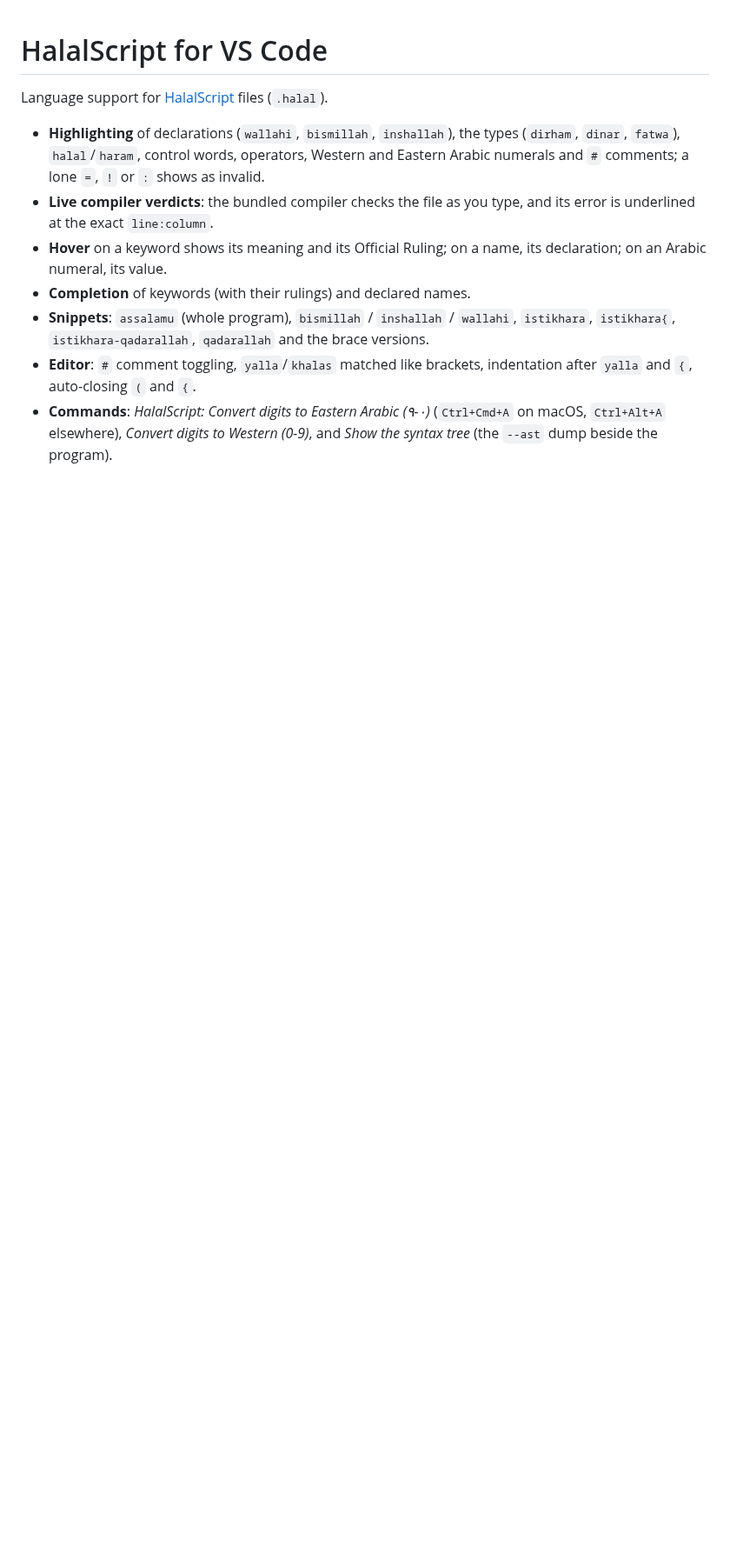
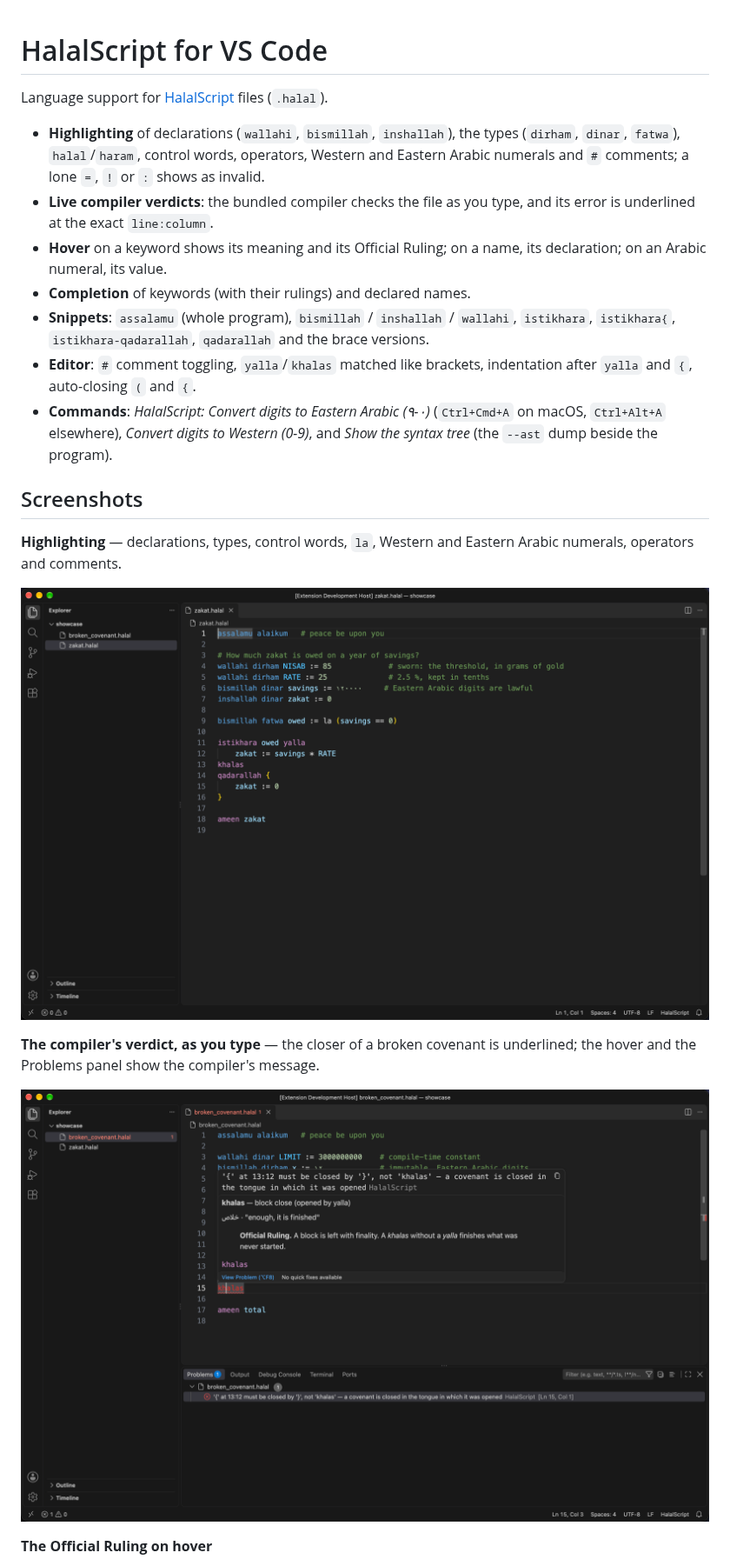
Before and after one commit to dkovalenko1/halalscript, a Markdown page: vscode-halalscript/README.md, the part around one of its changes. Shown at 87% size. Rendered like a GitHub page; pictures changed too: vscode-halalscript/images/1-highlighting.png (added), vscode-halalscript/images/2-compiler-error.png (added); blank space fills up the shorter version.

```diff
--- a/vscode-halalscript/README.md
+++ b/vscode-halalscript/README.md
@@ -18,3 +18,17 @@ Language support for [HalalScript](../README.md) files (`.halal`).
   on macOS, `Ctrl+Alt+A` elsewhere), *Convert digits to Western (0-9)*, and
   *Show the syntax tree* (the `--ast` dump beside the program).
 
+## Screenshots
+
+**Highlighting** — declarations, types, control words, `la`, Western and Eastern
+Arabic numerals, operators and comments.
+
+![Highlighting](images/1-highlighting.png)
+
+**The compiler's verdict, as you type** — the closer of a broken covenant is
+underlined; the hover and the Problems panel show the compiler's message.
+
+![Compiler error](images/2-compiler-error.png)
+
+**The Official Ruling on hover**
+
```
Also changed, not shown: other parts of vscode-halalscript/README.md (+20 -0 lines), vscode-halalscript/images/3-hover-ruling.png (added), vscode-halalscript/images/4-completion.png (added), vscode-halalscript/images/5-syntax-tree.png (added), vscode-halalscript/images/6-arabic-numeral.png (added), 6 other files.
